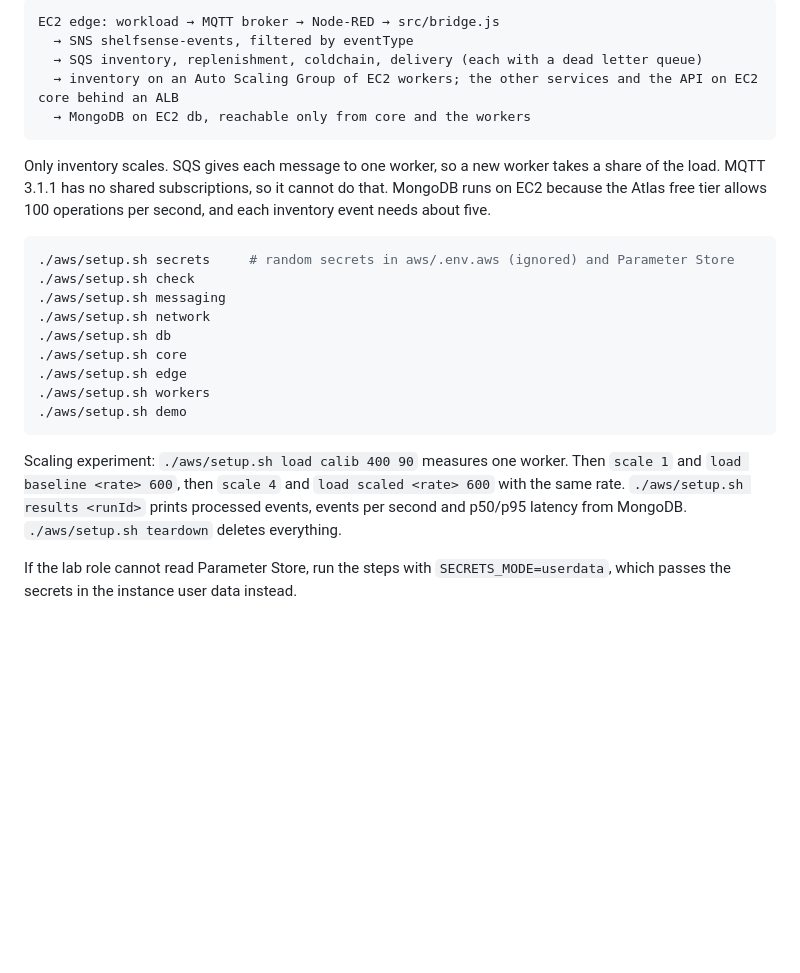
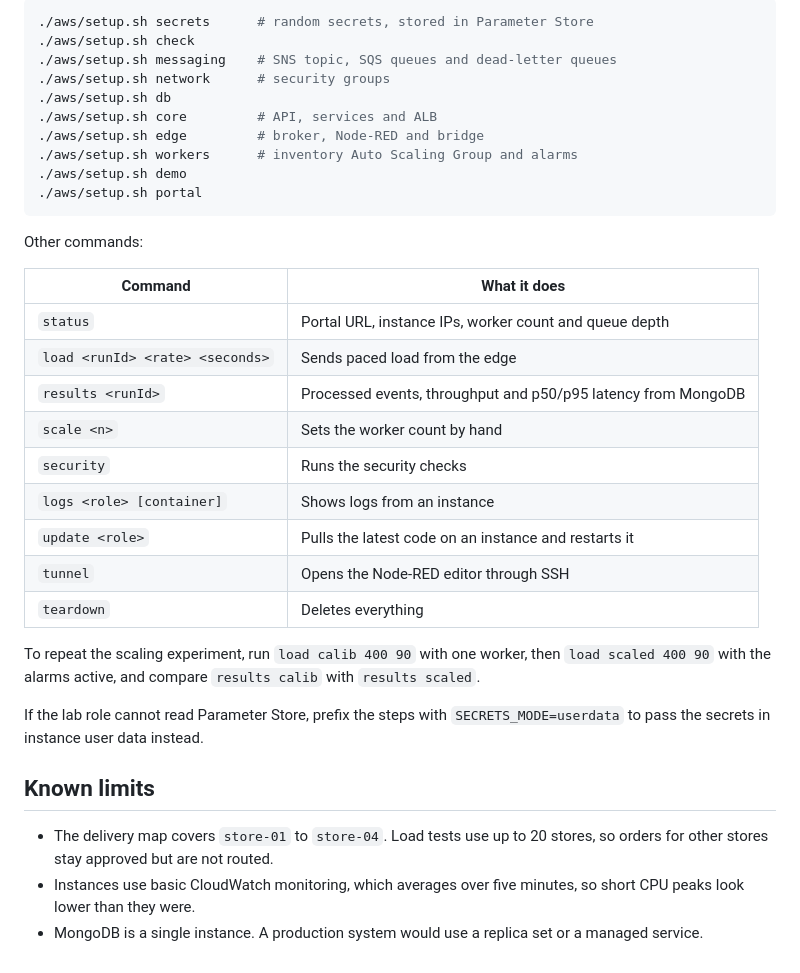
Before and after one commit to tommyanhnguyen/shelfsense, a Markdown page: README.md, the part around one of its changes. GitHub-like rendering; blank space fills up the shorter version.

````diff
--- a/README.md
+++ b/README.md
@@ -51,26 +109,37 @@ The AWS deployment targets AWS Learner Lab (`us-east-1`). It needs the AWS CLI,
 
-```text
-EC2 edge: workload → MQTT broker → Node-RED → src/bridge.js
-  → SNS shelfsense-events, filtered by eventType
-  → SQS inventory, replenishment, coldchain, delivery (each with a dead letter queue)
-  → inventory on an Auto Scaling Group of EC2 workers; the other services and the API on EC2 core behind an ALB
-  → MongoDB on EC2 db, reachable only from core and the workers
+```bash
+./aws/setup.sh secrets      # random secrets, stored in Parameter Store
+./aws/setup.sh check
+./aws/setup.sh messaging    # SNS topic, SQS queues and dead-letter queues
+./aws/setup.sh network      # security groups
+./aws/setup.sh db
+./aws/setup.sh core         # API, services and ALB
+./aws/setup.sh edge         # broker, Node-RED and bridge
+./aws/setup.sh workers      # inventory Auto Scaling Group and alarms
+./aws/setup.sh demo
+./aws/setup.sh portal
 ```
 
-Only inventory scales. SQS gives each message to one worker, so a new worker takes a share of the load. MQTT 3.1.1 has no shared subscriptions, so it cannot do that. MongoDB runs on EC2 because the Atlas free tier allows 100 operations per second, and each inventory event needs about five.
+Other commands:
 
-```bash
-./aws/setup.sh secrets     # random secrets in aws/.env.aws (ignored) and Parameter Store
-./aws/setup.sh check
-./aws/setup.sh messaging
-./aws/setup.sh network
-./aws/setup.sh db
-./aws/setup.sh core
-./aws/setup.sh edge
-./aws/setup.sh workers
-./aws/setup.sh demo
-```
+| Command | What it does |
+| --- | --- |
+| `status` | Portal URL, instance IPs, worker count and queue depth |
+| `load <runId> <rate> <seconds>` | Sends paced load from the edge |
+| `results <runId>` | Processed events, throughput and p50/p95 latency from MongoDB |
+| `scale <n>` | Sets the worker count by hand |
+| `security` | Runs the security checks |
+| `logs <role> [container]` | Shows logs from an instance |
+| `update <role>` | Pulls the latest code on an instance and restarts it |
+| `tunnel` | Opens the Node-RED editor through SSH |
+| `teardown` | Deletes everything |
 
-Scaling experiment: `./aws/setup.sh load calib 400 90` measures one worker. Then `scale 1` and `load baseline <rate> 600`, then `scale 4` and `load scaled <rate> 600` with the same rate. `./aws/setup.sh results <runId>` prints processed events, events per second and p50/p95 latency from MongoDB. `./aws/setup.sh teardown` deletes everything.
+To repeat the scaling experiment, run `load calib 400 90` with one worker, then `load scaled 400 90` with the alarms active, and compare `results calib` with `results scaled`.
 
-If the lab role cannot read Parameter Store, run the steps with `SECRETS_MODE=userdata`, which passes the secrets in the instance user data instead.
+If the lab role cannot read Parameter Store, prefix the steps with `SECRETS_MODE=userdata` to pass the secrets in instance user data instead.
+
+## Known limits
+
+- The delivery map covers `store-01` to `store-04`. Load tests use up to 20 stores, so orders for other stores stay approved but are not routed.
+- Instances use basic CloudWatch monitoring, which averages over five minutes, so short CPU peaks look lower than they were.
+- MongoDB is a single instance. A production system would use a replica set or a managed service.
````
Also changed, not shown: other parts of README.md (+85 -27 lines).
